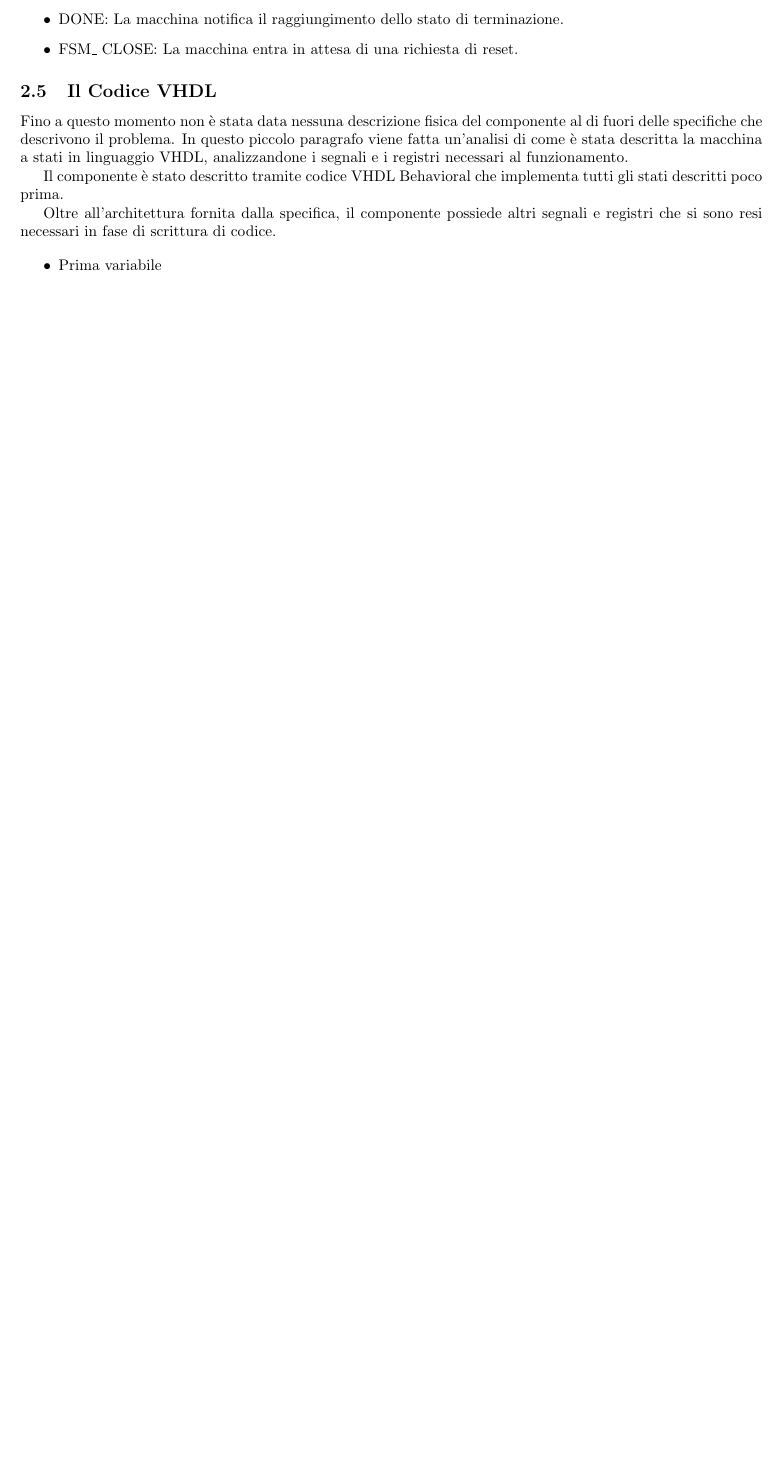
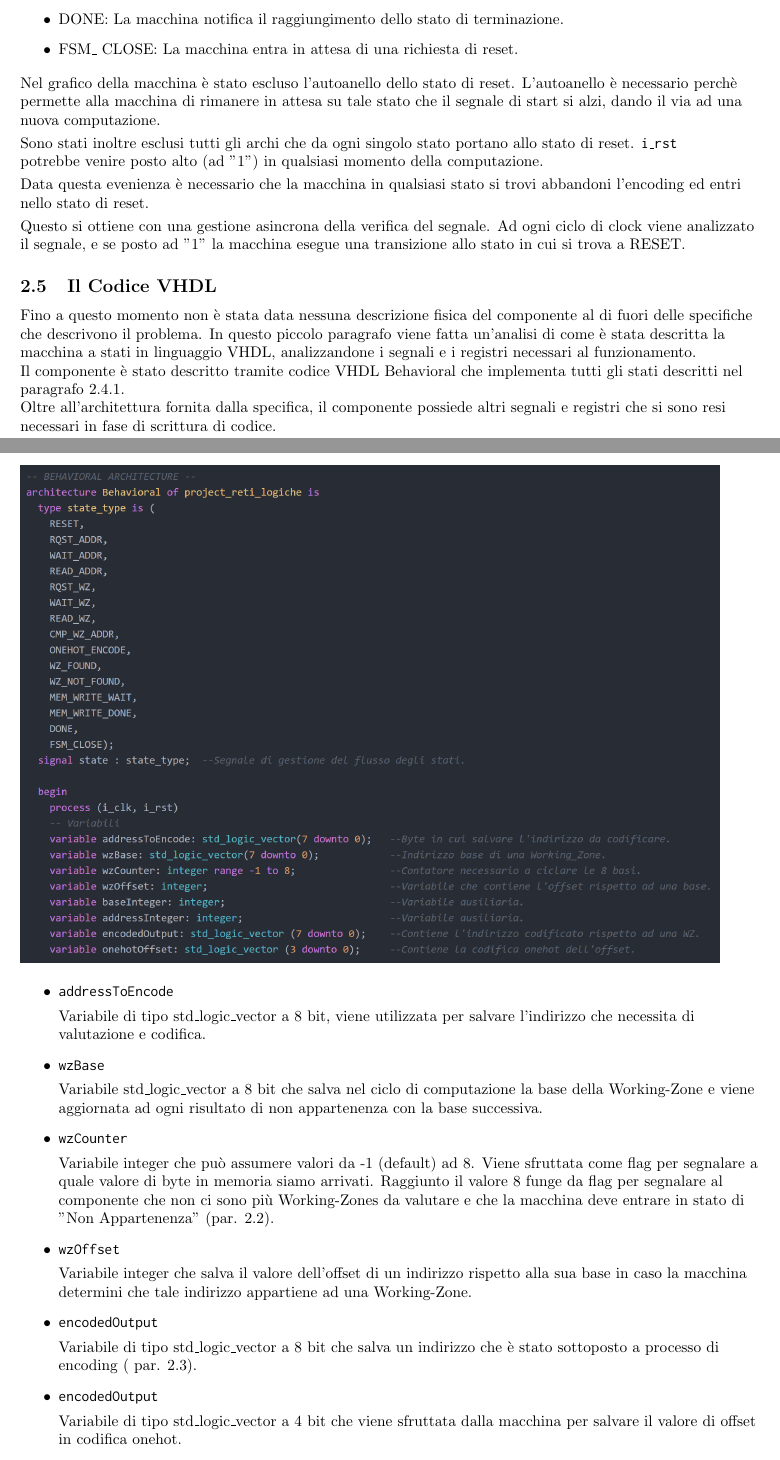
Before and after one commit to peppelischio/RL_Project, a LaTeX document (Documentazione/Documentazione.tex): part of page 4 of 5 before the commit and two parts of pages 5 and 6 of 7 after it, the two joined at a grey line, cut so that both start at the same text, the shorter picture padded with empty space. Compiled offline with pdfLaTeX.

Commit message:
Documentation update

```diff
--- a/Documentazione/Documentazione.tex
+++ b/Documentazione/Documentazione.tex
@@ -173,20 +220,66 @@ La macchina a stati completa che esegue la codifica è disegnata qui:
 
 \end{itemize}
 
+\begin{flushleft}
+
+
+Nel grafico della macchina è stato escluso l'autoanello dello stato di reset. L'autoanello è necessario perchè permette alla macchina di rimanere in attesa su tale stato che il segnale di start si alzi, dando il via ad una nuova computazione.
+\smallskip
+
+ Sono stati inoltre esclusi tutti gli archi che da ogni singolo stato portano allo stato di reset.
+\begin{gitFont}i{\_}rst \end{gitFont} potrebbe venire posto alto (ad "1") in qualsiasi momento della computazione.
+\smallskip
+
+Data questa evenienza è necessario che la macchina in qualsiasi stato si trovi abbandoni l'encoding ed entri nello stato di reset.
+\smallskip
+
+Questo si ottiene con una gestione asincrona della verifica del segnale.
+Ad ogni ciclo di clock viene analizzato il segnale, e se posto ad "1" la macchina esegue una transizione allo stato in cui si trova a RESET.
+
+
+\end{flushleft}
+
 \subsection{Il Codice VHDL}
+
+\begin{flushleft}
+
 
 Fino a questo momento non è stata data nessuna descrizione fisica del componente al di fuori delle specifiche che descrivono il problema. In questo piccolo paragrafo viene fatta un'analisi di come è stata descritta la macchina a stati in linguaggio VHDL, analizzandone i segnali e i registri necessari al funzionamento.
 
-Il componente è stato descritto tramite codice VHDL Behavioral che implementa tutti gli stati descritti poco prima. %%Cambiare poco prima con il paragrafo, "stati descritti in x.y
+Il componente è stato descritto tramite codice VHDL Behavioral che implementa tutti gli stati descritti nel paragrafo \ref{fsm}.
 
  Oltre all'architettura fornita dalla specifica, il componente possiede altri segnali e registri che si sono resi necessari in fase di scrittura di codice.
 
-%%Foto della sezione variabili qui
+\begin{flushleft}
+\includegraphics[scale=0.31]{Behavioral}
+\end{flushleft}
 
 
 \begin{itemize}
 
-\item Prima variabile
-%%Qui elenco puntato segnali
+\item \begin{gitFont}
+addressToEncode
+\end{gitFont} Variabile di tipo std{\_}logic{\_}vector a 8 bit, viene utilizzata per salvare l'indirizzo che necessita di valutazione e codifica.
+
+\item \begin{gitFont}
+wzBase
+\end{gitFont} Variabile std{\_}logic{\_}vector a 8 bit che salva nel ciclo di computazione la base della Working-Zone e viene aggiornata ad ogni risultato di non appartenenza con la base successiva.
+
+\item \begin{gitFont}
+wzCounter
+\end{gitFont} Variabile integer che  può assumere valori da -1 (default) ad 8. Viene sfruttata come flag per segnalare a quale valore di byte in memoria siamo arrivati. Raggiunto il valore 8 funge da flag per segnalare al componente che non ci sono più Working-Zones da valutare e che la macchina deve entrare in stato di "Non Appartenenza" (par. \ref{notA}).
+
+\item \begin{gitFont}
+wzOffset
+\end{gitFont} Variabile integer che salva il valore dell'offset di un indirizzo rispetto alla sua base in caso la macchina determini che tale indirizzo appartiene ad una Working-Zone.
+
+\item \begin{gitFont}
+encodedOutput
+\end{gitFont} Variabile di tipo std{\_}logic{\_}vector a 8 bit che salva un indirizzo che è stato sottoposto a processo di encoding ( par. \ref{app}).
+
+\item \begin{gitFont}
+encodedOutput
+\end{gitFont} Variabile di tipo std{\_}logic{\_}vector a 4 bit che viene sfruttata dalla macchina per salvare il valore di offset in codifica onehot.
+
 \end{itemize}
 
```
Also changed, not shown: Documentazione/Documentazione.pdf, Documentazione/Images/Behavioral.png (added), Documentazione/Images/FSM.png (added), Documentazione/Documentazione.tex (68 more changed lines), 5 other files.
